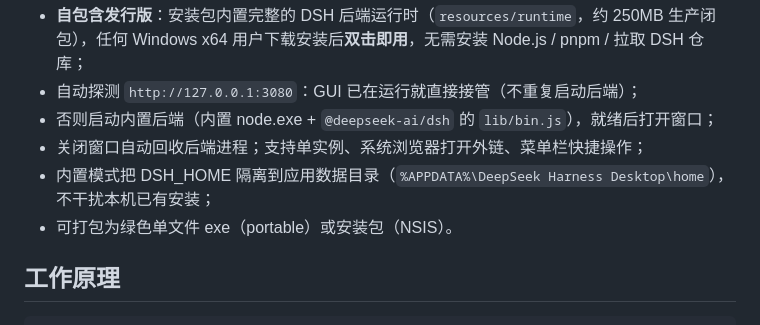
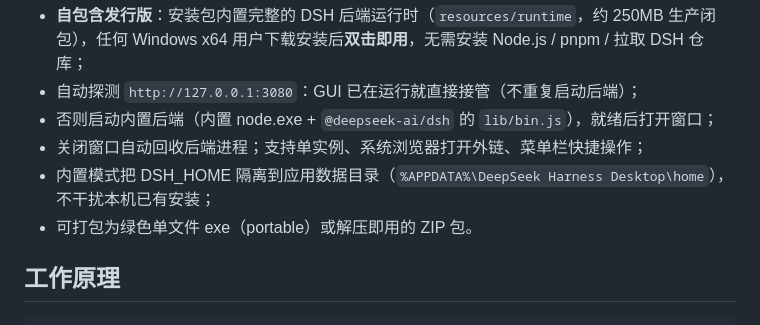
Before and after one commit to Qiongkura/dsh-desktop, a Markdown page: README.md, the part around the change. Rendered like a GitHub page.

Commit message:
Fix stale NSIS mention in README intro

```diff
--- a/README.md
+++ b/README.md
@@ -9,7 +9,7 @@
 - 否则启动内置后端（内置 node.exe + `@deepseek-ai/dsh` 的 `lib/bin.js`），就绪后打开窗口；
 - 关闭窗口自动回收后端进程；支持单实例、系统浏览器打开外链、菜单栏快捷操作；
 - 内置模式把 DSH_HOME 隔离到应用数据目录（`%APPDATA%\DeepSeek Harness Desktop\home`），不干扰本机已有安装；
-- 可打包为绿色单文件 exe（portable）或安装包（NSIS）。
+- 可打包为绿色单文件 exe（portable）或解压即用的 ZIP 包。
 
 ## 工作原理
 
```
